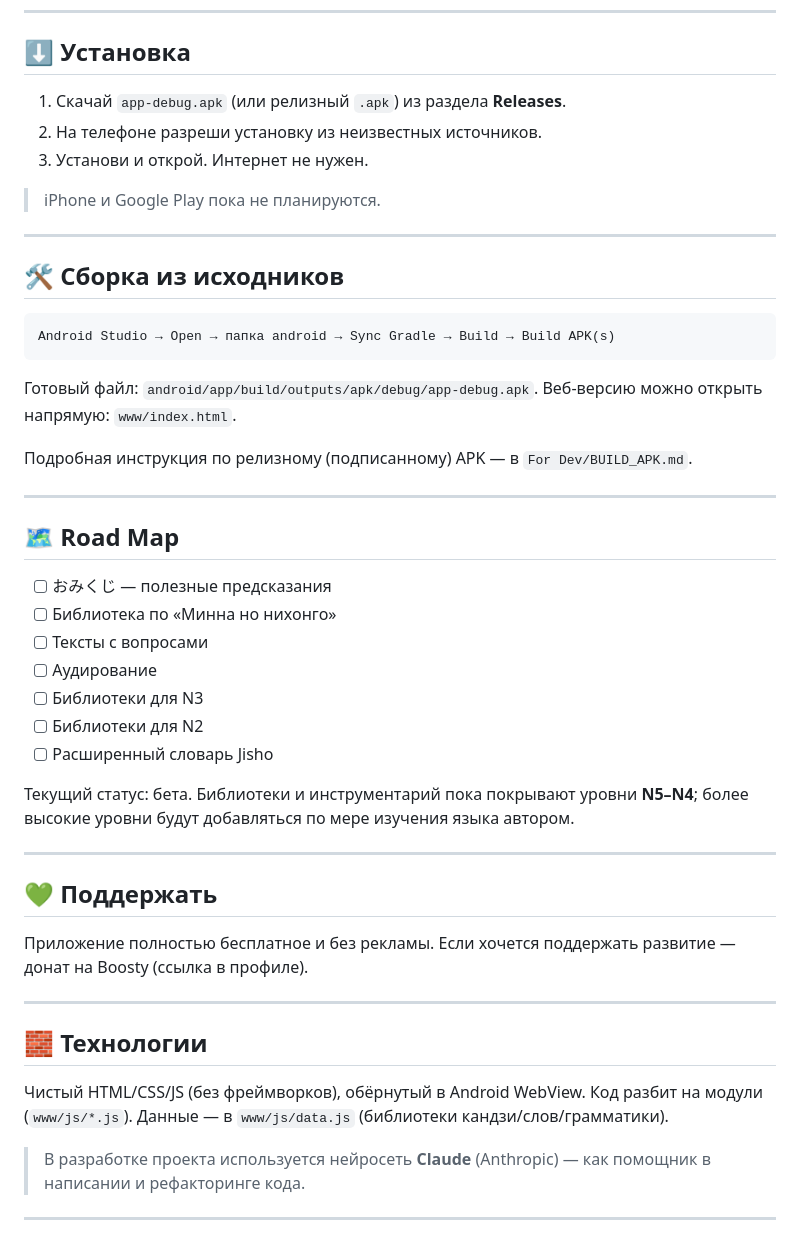
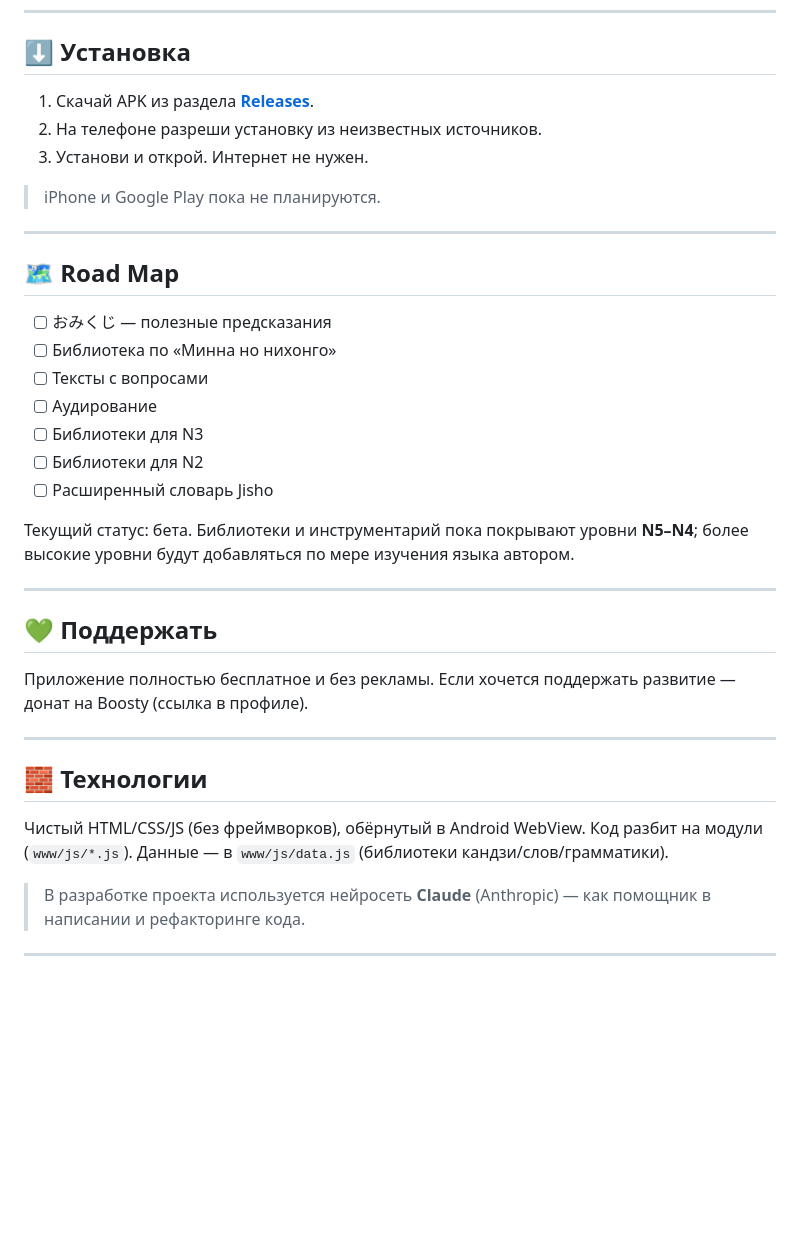
Before and after one commit to Severoff03/Sodesu, a Markdown page: README.md, the part around one of its changes. GitHub-like rendering; blank space fills up the shorter version.

````diff
--- a/README.md
+++ b/README.md
@@ -41,7 +38,7 @@
 
 ## ⬇️ Установка
 
-1. Скачай `app-debug.apk` (или релизный `.apk`) из раздела **Releases**.
+1. Скачай APK из раздела [**Releases**](https://github.com/Severoff03/sodesu/releases/latest).
 2. На телефоне разреши установку из неизвестных источников.
 3. Установи и открой. Интернет не нужен.
 
@@ -49,17 +46,6 @@
 
 ---
 
-## 🛠 Сборка из исходников
-
-```
-Android Studio → Open → папка android → Sync Gradle → Build → Build APK(s)
-```
-Готовый файл: `android/app/build/outputs/apk/debug/app-debug.apk`.
-Веб-версию можно открыть напрямую: `www/index.html`.
-
-Подробная инструкция по релизному (подписанному) APK — в `For Dev/BUILD_APK.md`.
-
----
 
 ## 🗺 Road Map
 
@@ -71,8 +57,7 @@ Android Studio → Open → папка android → Sync Gradle → Build → Bui
 - [ ] Библиотеки для N2
 - [ ] Расширенный словарь Jisho
 
-Текущий статус: бета. Библиотеки и инструментарий пока покрывают уровни **N5–N4**;
-более высокие уровни будут добавляться по мере изучения языка автором.
+Текущий статус: бета. Библиотеки и инструментарий пока покрывают уровни **N5–N4**; более высокие уровни будут добавляться по мере изучения языка автором.
 
 ---
 
@@ -84,8 +69,7 @@ Android Studio → Open → папка android → Sync Gradle → Build → Bui
 
 ## 🧱 Технологии
 
-Чистый HTML/CSS/JS (без фреймворков), обёрнутый в Android WebView. Код разбит на модули
-(`www/js/*.js`). Данные — в `www/js/data.js` (библиотеки кандзи/слов/грамматики).
+Чистый HTML/CSS/JS (без фреймворков), обёрнутый в Android WebView. Код разбит на модули (`www/js/*.js`). Данные — в `www/js/data.js` (библиотеки кандзи/слов/грамматики).
 
 > В разработке проекта используется нейросеть **Claude** (Anthropic) — как помощник в написании и рефакторинге кода.
 
````
Also changed, not shown: other parts of README.md (+4 -8 lines).
